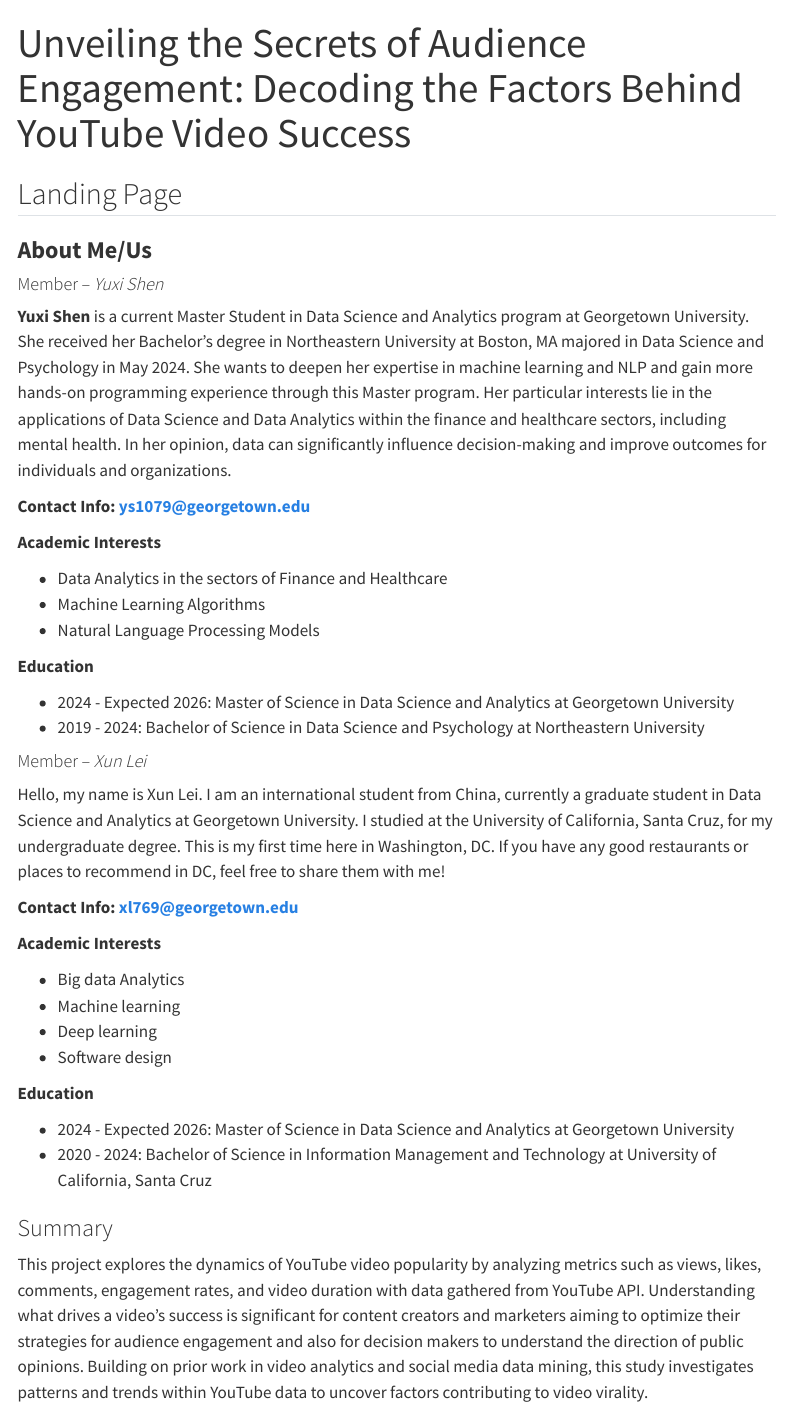
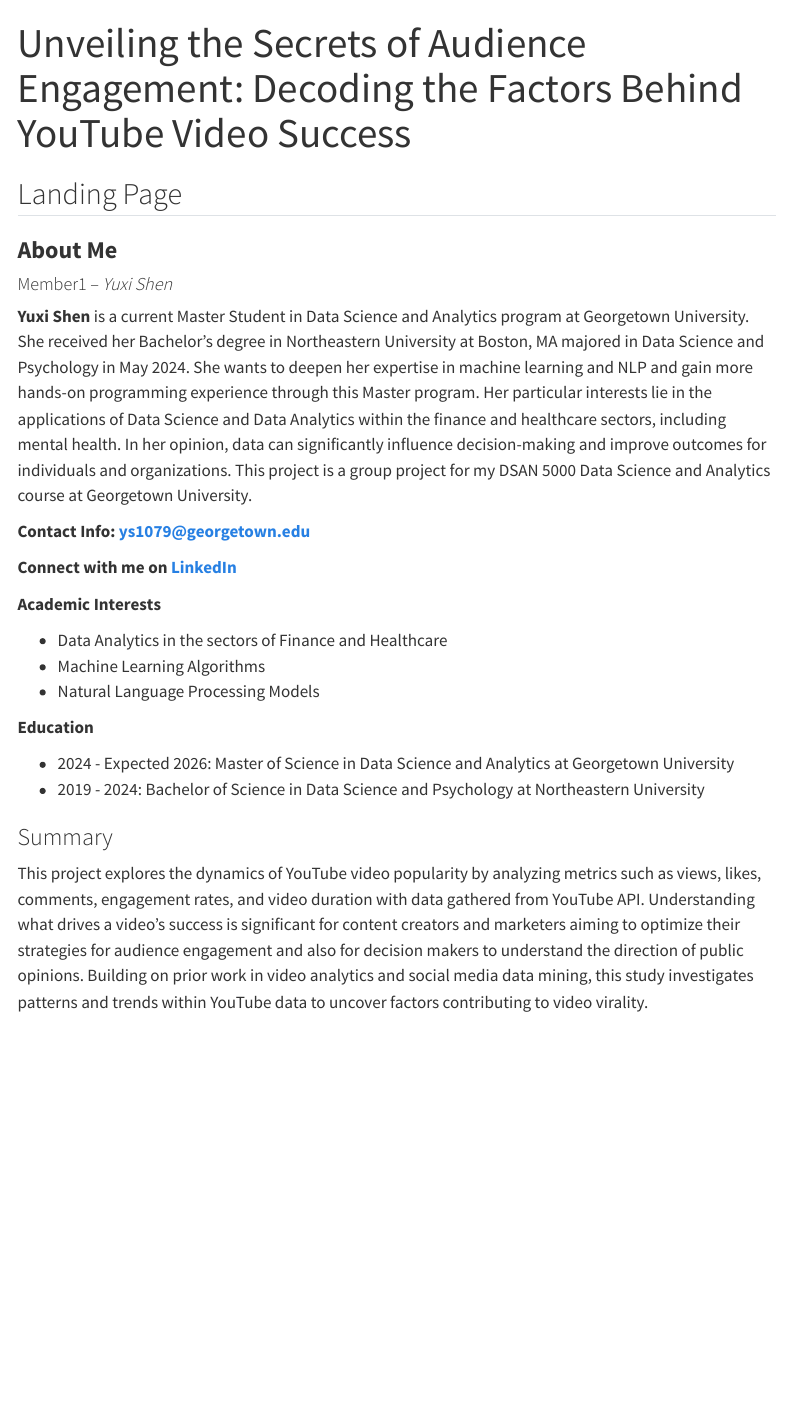
Before and after one commit to shencode76/YouTube_analysis_api, a Quarto document (index.qmd): the page in a window 1100 px wide, from its top. Rendered offline with R 4.5, knitr and Pandoc in place of Quarto, with nearby package versions; menus at the side of the page are left out.

Commit message:
update readme landing page

```diff
--- a/index.qmd
+++ b/index.qmd
@@ -5,11 +5,13 @@
     allow-html: true
 ---
 ## Landing Page
-### **About Me/Us**
-#### Member -- *Yuxi Shen*
-**Yuxi Shen** is a current Master Student in Data Science and Analytics program at Georgetown University. She received her Bachelor's degree in Northeastern University at Boston, MA majored in Data Science and Psychology in May 2024. She wants to deepen her expertise in machine learning and NLP and gain more hands-on programming experience through this Master program. Her particular interests lie in the applications of Data Science and Data Analytics within the finance and healthcare sectors, including mental health. In her opinion, data can significantly influence decision-making and improve outcomes for individuals and organizations.
+### **About Me**
+#### Member1 -- *Yuxi Shen*
+**Yuxi Shen** is a current Master Student in Data Science and Analytics program at Georgetown University. She received her Bachelor's degree in Northeastern University at Boston, MA majored in Data Science and Psychology in May 2024. She wants to deepen her expertise in machine learning and NLP and gain more hands-on programming experience through this Master program. Her particular interests lie in the applications of Data Science and Data Analytics within the finance and healthcare sectors, including mental health. In her opinion, data can significantly influence decision-making and improve outcomes for individuals and organizations. This project is a group project for my DSAN 5000 Data Science and Analytics course at Georgetown University.
 
 **Contact Info: ys1079@georgetown.edu**
+
+**Connect with me on [LinkedIn](https://www.linkedin.com/in/yuxi-shen-gu/)**
 
 **Academic Interests**
 
@@ -21,24 +23,6 @@
 
 - 2024 - Expected 2026: Master of Science in Data Science and Analytics at Georgetown University
 - 2019 - 2024: Bachelor of Science in Data Science and Psychology at Northeastern University
-
-#### Member -- *Xun Lei*
-Hello, my name is Xun Lei. I am an international student from China, currently a graduate student in Data Science and Analytics at Georgetown University. I studied at the University of California, Santa Cruz, for my undergraduate degree. This is my first time here in Washington, DC. If you have any good restaurants or places to recommend in DC, feel free to share them with me!
-
-**Contact Info: xl769@georgetown.edu**
-
-**Academic Interests**
-
-- Big data Analytics
-- Machine learning
-- Deep learning
-- Software design
-
-**Education**
-
-- 2024 - Expected 2026: Master of Science in Data Science and Analytics at Georgetown University
-- 2020 - 2024:  Bachelor of Science in Information Management and Technology at University of California, Santa Cruz
-
 
 
 ### Summary
```
Also changed, not shown: README.html (deleted), 4 other files.
